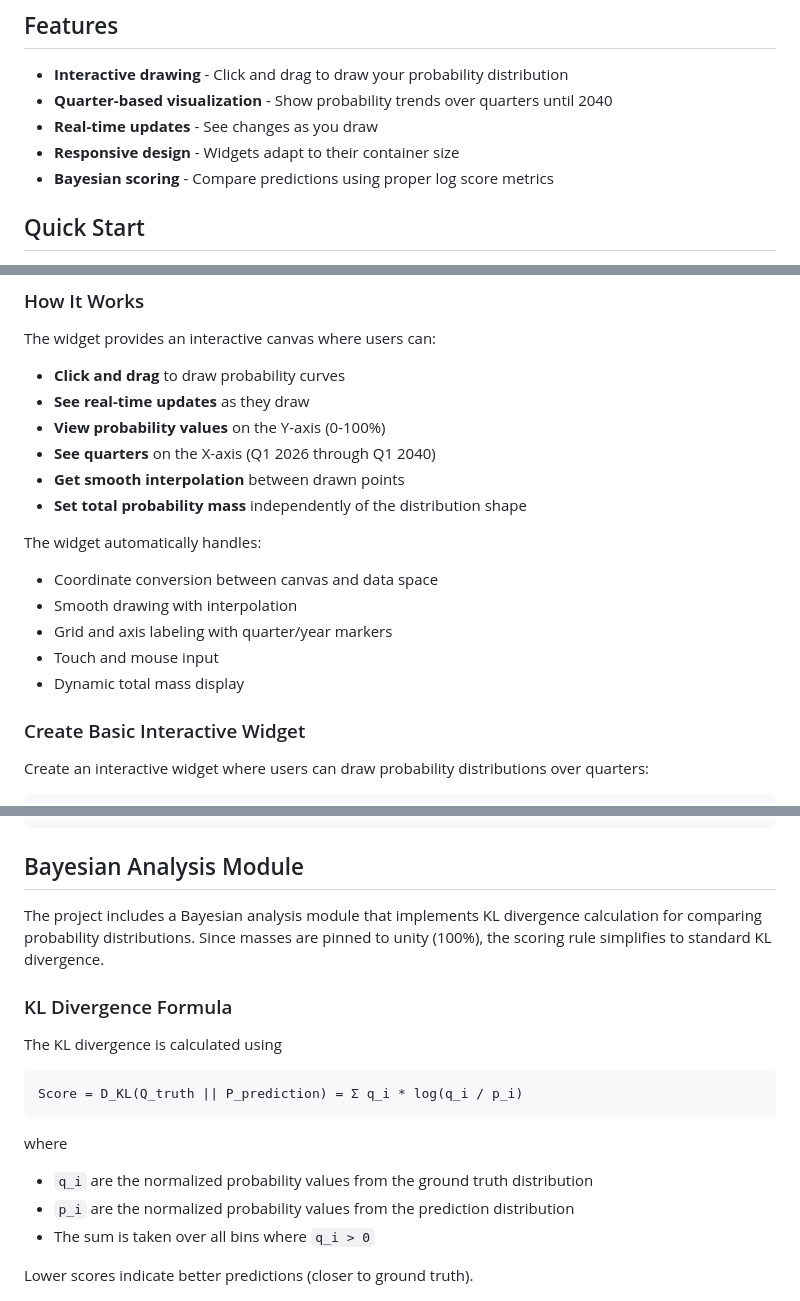
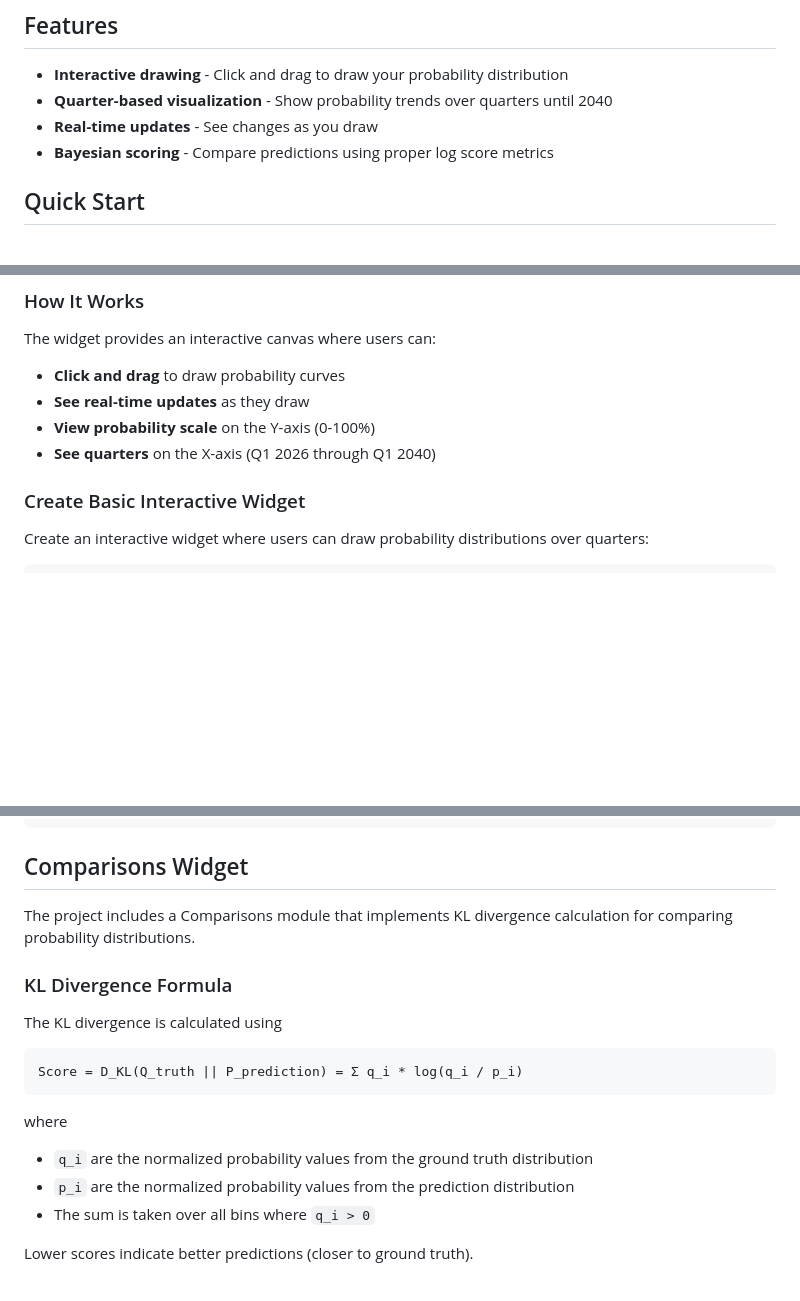
Before and after one commit to DavidUdell/AI_2027_Widgets, a Markdown page: README.md, 3 parts joined by grey strips. Drawn GitHub-style; blank space fills up the shorter version.

Commit message:
docs: clean up README

````diff
--- a/README.md
+++ b/README.md
@@ -11,7 +11,6 @@ interface, specifically designed for AGI timeline predictions.
 - **Quarter-based visualization** - Show probability trends over quarters until
   2040
 - **Real-time updates** - See changes as you draw
-- **Responsive design** - Widgets adapt to their container size
 - **Bayesian scoring** - Compare predictions using proper log score metrics
 
 ## Quick Start
@@ -30,17 +29,8 @@ The widget provides an interactive canvas where users can:
 
 - **Click and drag** to draw probability curves
 - **See real-time updates** as they draw
-- **View probability values** on the Y-axis (0-100%)
+- **View probability scale** on the Y-axis (0-100%)
 - **See quarters** on the X-axis (Q1 2026 through Q1 2040)
-- **Get smooth interpolation** between drawn points
-- **Set total probability mass** independently of the distribution shape
-
-The widget automatically handles:
-- Coordinate conversion between canvas and data space
-- Smooth drawing with interpolation
-- Grid and axis labeling with quarter/year markers
-- Touch and mouse input
-- Dynamic total mass display
 
 ### Create Basic Interactive Widget
 
@@ -126,11 +116,10 @@ widget.destroy();
    });
    ```
 
-## Bayesian Analysis Module
+## Comparisons Widget
 
-The project includes a Bayesian analysis module that implements KL divergence
-calculation for comparing probability distributions. Since masses are pinned to
-unity (100%), the scoring rule simplifies to standard KL divergence.
+The project includes a Comparisons module that implements KL divergence
+calculation for comparing probability distributions.
 
 ### KL Divergence Formula
 
@@ -141,7 +130,8 @@ Score = D_KL(Q_truth || P_prediction) = Σ q_i * log(q_i / p_i)
 ```
 
 where
-- `q_i` are the normalized probability values from the ground truth distribution
+- `q_i` are the normalized probability values from the ground truth
+  distribution
 - `p_i` are the normalized probability values from the prediction distribution
 - The sum is taken over all bins where `q_i > 0`
 
````
Also changed, not shown: other parts of README.md (+2 -2 lines).
